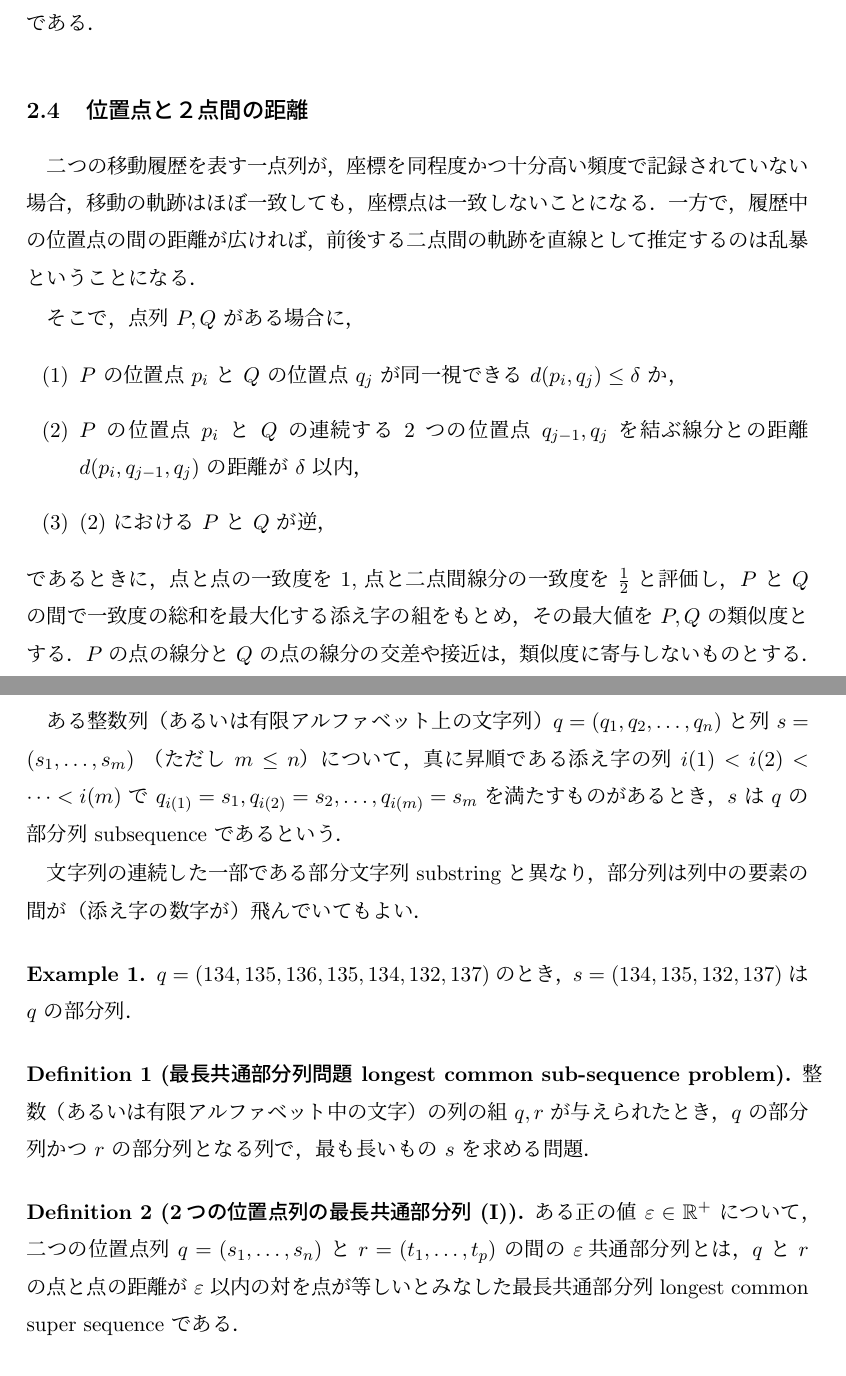
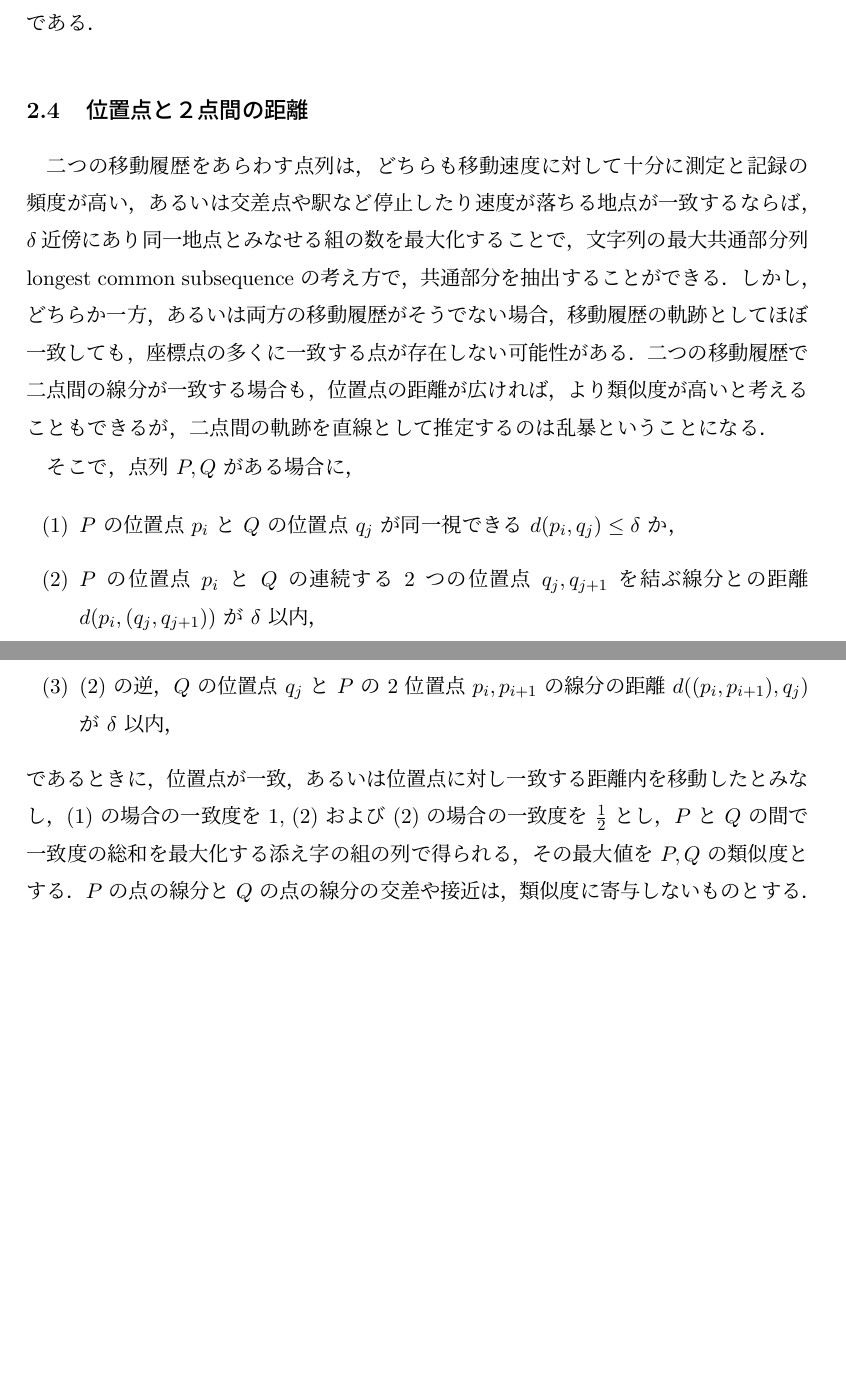
Before and after one commit to una1veritas/geoinfo, a LaTeX document (textdoc/gpssequence.tex): two parts of pages 2 and 4 of 5 before the commit and two parts of pages 2 and 3 of 4 after it, joined at a grey line, cut so that both start at the same text, the shorter picture padded with empty space. Compiled offline with pLaTeX and dvipdfmx.

Commit message:
gps points

```diff
--- a/textdoc/gpssequence.tex
+++ b/textdoc/gpssequence.tex
@@ -56,18 +56,21 @@ N &=& \frac{Rx}{W}
 
 \subsection{位置点と２点間の距離}
 
-二つの移動履歴を表す一点列が，座標を同程度かつ十分高い頻度で記録されていない場合，
-移動の軌跡はほぼ一致しても，座標点は一致しないことになる．
-一方で，履歴中の位置点の間の距離が広ければ，前後する二点間の軌跡を直線として推定するのは乱暴ということになる．
+二つの移動履歴をあらわす点列は，どちらも移動速度に対して十分に測定と記録の頻度が高い，あるいは交差点や駅など停止したり速度が落ちる地点が一致するならば，
+$\delta$近傍にあり同一地点とみなせる組の数を最大化することで，文字列の最大共通部分列 longest common subsequence の考え方で，共通部分を抽出することができる．
+しかし，どちらか一方，あるいは両方の移動履歴がそうでない場合，移動履歴の軌跡としてほぼ一致しても，座標点の多くに一致する点が存在しない可能性がある．
+二つの移動履歴で二点間の線分が一致する場合も，
+位置点の距離が広ければ，より類似度が高いと考えることもできるが，二点間の軌跡を直線として推定するのは乱暴ということになる．
 
 そこで，点列 $P, Q$ がある場合に，
 \begin{itemize}
 \item[(1)] $P$ の位置点 $p_i$ と $Q$ の位置点 $q_j$ が同一視できる $d(p_i, q_j) \leq \delta$ か，
-\item[(2)] $P$ の位置点 $p_i$ と $Q$ の連続する 2 つの位置点 $q_{j-1}, q_j$ を結ぶ線分との距離 $d(p_i, q_{j-1}, q_j)$ の距離が $\delta$ 以内，
-\item[(3)] (2) における $P$ と $Q$ が逆，
+\item[(2)] $P$ の位置点 $p_i$ と $Q$ の連続する 2 つの位置点 $q_j, q_{j+1}$ を結ぶ線分との距離 $d(p_i, (q_j, q_{j+1}))$ が $\delta$ 以内，
+\item[(3)] (2) の逆，$Q$ の位置点 $q_j$ と $P$ の 2 位置点 $p_i, p_{i+1}$ の線分の距離 $d((p_i, p_{i+1}), q_j)$ が $\delta$ 以内，
 \end{itemize}
-であるときに，点と点の一致度を $1$, 点と二点間線分の一致度を $\frac{1}{2}$ と評価し，
-$P$ と $Q$ の間で一致度の総和を最大化する添え字の組をもとめ，その最大値を $P, Q$ の類似度とする．
+であるときに，位置点が一致，あるいは位置点に対し一致する距離内を移動したとみなし，
+(1) の場合の一致度を $1$, (2) および (2) の場合の一致度を $\frac{1}{2}$ とし，
+$P$ と $Q$ の間で一致度の総和を最大化する添え字の組の列で得られる，その最大値を $P, Q$ の類似度とする．
 $P$ の点の線分と $Q$ の点の線分の交差や接近は，類似度に寄与しないものとする．
 
 \begin{figure}[h]
@@ -108,22 +110,3 @@ $\psi$ の
-ある整数列（あるいは有限アルファベット上の文字列）$q = (q_1, q_2, \ldots, q_n)$ と列 $s = (s_1, \ldots, s_m)$ （ただし $m \leq n$）について，真に昇順である添え字の列 $i(1) < i(2) < \cdots < i(m)$ で $q_{i(1)} = s_1, q_{i(2)} = s_2, \ldots, q_{i(m)} = s_m$ を満たすものがあるとき，
-$s$ は $q$ の部分列 subsequence であるという．
-
-文字列の連続した一部である部分文字列 substring と異なり，部分列は列中の要素の間が（添え字の数字が）飛んでいてもよい．
-
-\begin{example}
-$q = (134, 135, 136, 135, 134, 132, 137)$ のとき，$s = (134, 135, 132, 137)$ は $q$ の部分列．
-\end{example}
-
-\begin{defn}[最長共通部分列問題 longest common sub-sequence problem]
-整数（あるいは有限アルファベット中の文字）の列の組 $q, r$ が与えられたとき，
-$q$ の部分列かつ $r$ の部分列となる列で，最も長いもの $s$ を求める問題．
-\end{defn}
-
-\begin{defn}[2つの位置点列の最長共通部分列 (I)]
-ある正の値 $\varepsilon \in \mathbb{R}^+$ について，
-二つの位置点列 $q = (s_1, \ldots, s_n)$ と $r = (t_1, \ldots, t_p)$ の間の $\varepsilon$共通部分列とは，
- $q$ と $r$ の点と点の距離が $\varepsilon$ 以内の対を点が等しいとみなした最長共通部分列 longest common super sequence である．
-\end{defn}
 
 \begin{defn}[2つの位置点列の最長共通部分列 (II)]
 軌跡 $q$ の位置点および位置点と次の点の間の線分からなる列
```
Also changed, not shown: textdoc/gpssequence.pdf, textdoc/gpssequence.tex (41 more changed lines), 2 other files.
